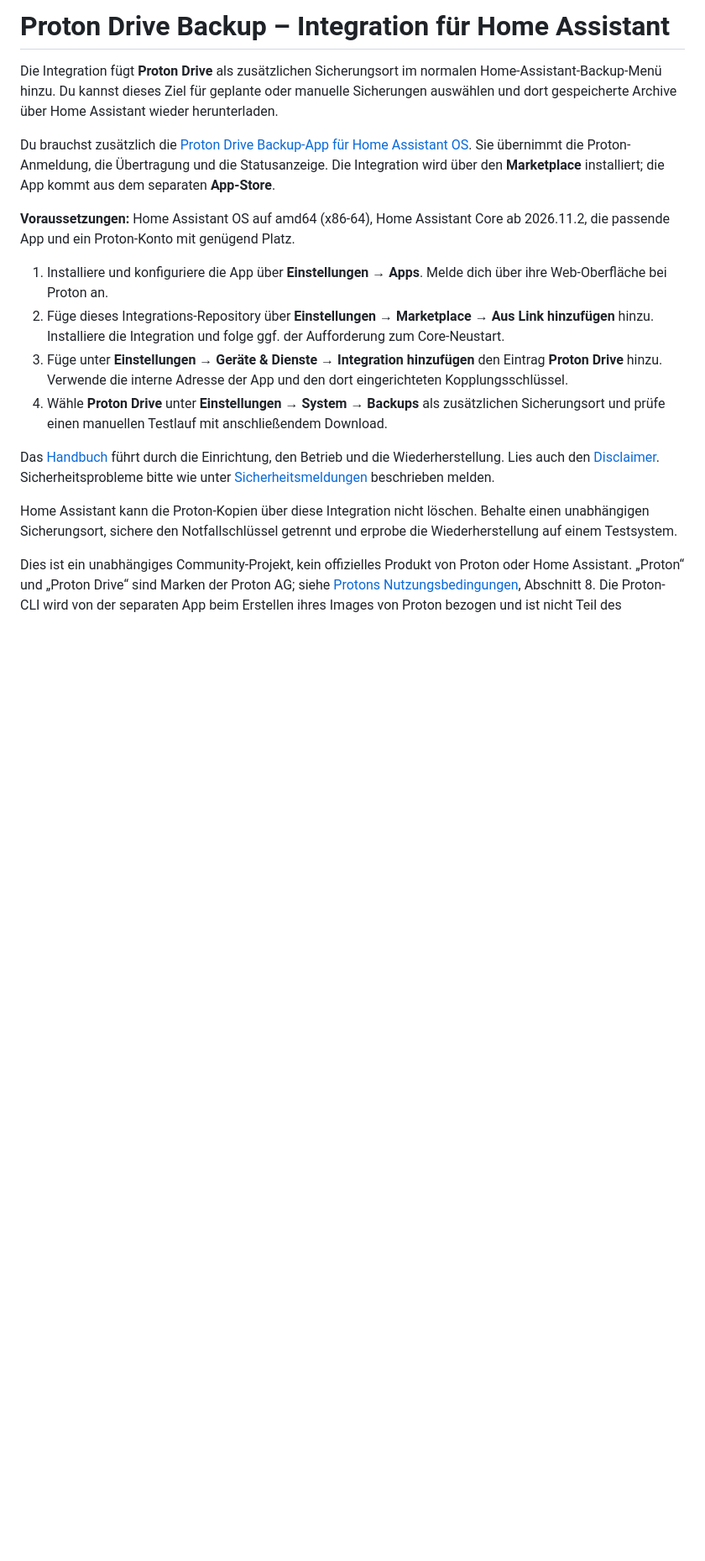
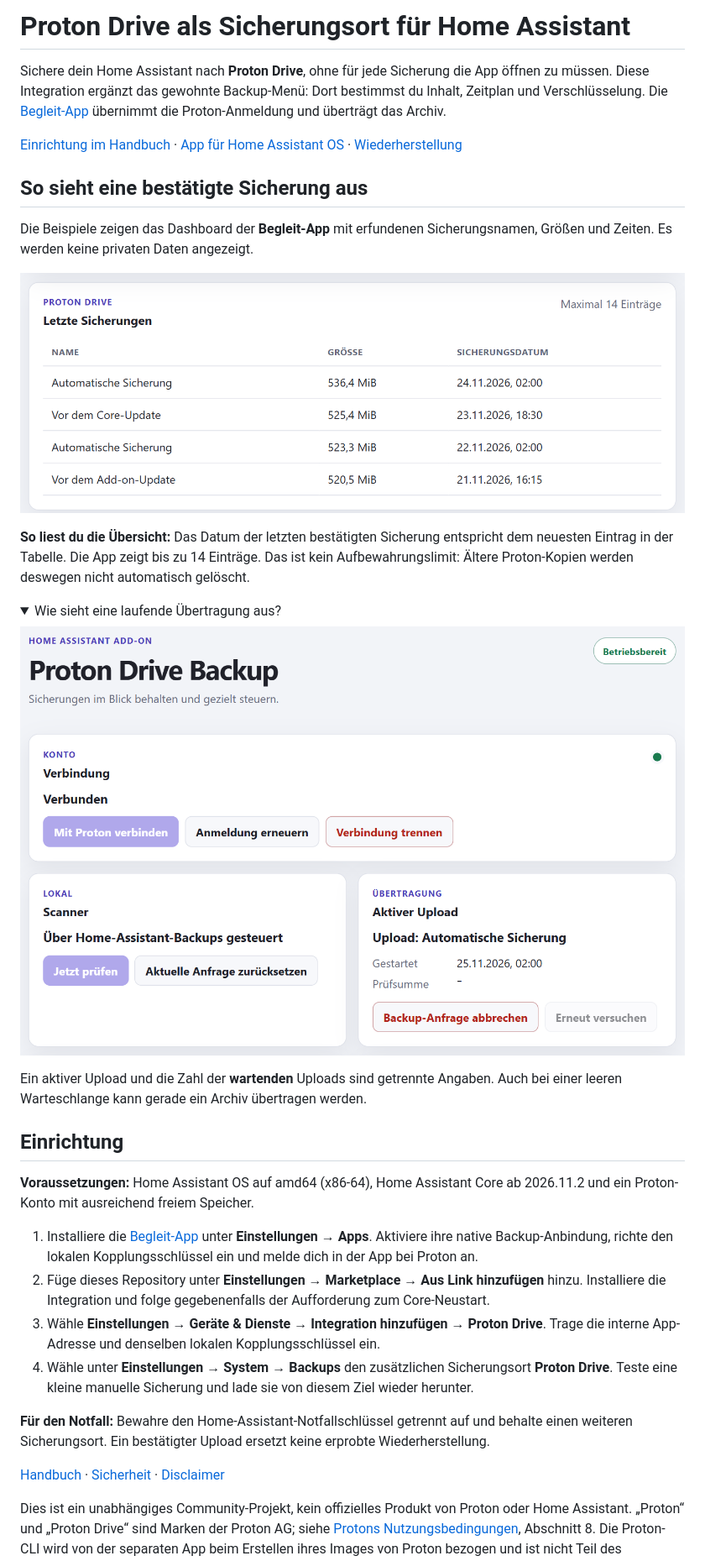
Before and after one commit to Fighterbomber001/Proton-drive-4-Homeassistant, a Markdown page: README.md, the part around the change. Shown at 84% size. GitHub-like rendering; pictures changed too: docs/bilder/dashboard-sicherungen.png (added), docs/bilder/dashboard-upload.png (added); folded sections open; blank space fills up the shorter version.

Commit message:
Dokumentation: Dashboard mit Beispielbildern zeigen

```diff
--- a/README.md
+++ b/README.md
@@ -1,18 +1,37 @@
-# Proton Drive Backup – Integration für Home Assistant
+# Proton Drive als Sicherungsort für Home Assistant
 
-Die Integration fügt **Proton Drive** als zusätzlichen Sicherungsort im normalen Home-Assistant-Backup-Menü hinzu. Du kannst dieses Ziel für geplante oder manuelle Sicherungen auswählen und dort gespeicherte Archive über Home Assistant wieder herunterladen.
+Sichere dein Home Assistant nach **Proton Drive**, ohne für jede Sicherung die App öffnen zu müssen. Diese Integration ergänzt das gewohnte Backup-Menü: Dort bestimmst du Inhalt, Zeitplan und Verschlüsselung. Die [Begleit-App](https://github.com/Fighterbomber001/Proton-drive-4-Homeassistant-App) übernimmt die Proton-Anmeldung und überträgt das Archiv.
 
-Du brauchst zusätzlich die [Proton Drive Backup-App für Home Assistant OS](https://github.com/Fighterbomber001/Proton-drive-4-Homeassistant-App). Sie übernimmt die Proton-Anmeldung, die Übertragung und die Statusanzeige. Die Integration wird über den **Marketplace** installiert; die App kommt aus dem separaten **App-Store**.
+[Einrichtung im Handbuch](HANDBUCH.md#installation-und-kopplung) · [App für Home Assistant OS](https://github.com/Fighterbomber001/Proton-drive-4-Homeassistant-App) · [Wiederherstellung](HANDBUCH.md#download-und-wiederherstellung-erproben)
 
-**Voraussetzungen:** Home Assistant OS auf amd64 (x86-64), Home Assistant Core ab 2026.11.2, die passende App und ein Proton-Konto mit genügend Platz.
+## So sieht eine bestätigte Sicherung aus
 
-1. Installiere und konfiguriere die App über **Einstellungen → Apps**. Melde dich über ihre Web-Oberfläche bei Proton an.
-2. Füge dieses Integrations-Repository über **Einstellungen → Marketplace → Aus Link hinzufügen** hinzu. Installiere die Integration und folge ggf. der Aufforderung zum Core-Neustart.
-3. Füge unter **Einstellungen → Geräte & Dienste → Integration hinzufügen** den Eintrag **Proton Drive** hinzu. Verwende die interne Adresse der App und den dort eingerichteten Kopplungsschlüssel.
-4. Wähle **Proton Drive** unter **Einstellungen → System → Backups** als zusätzlichen Sicherungsort und prüfe einen manuellen Testlauf mit anschließendem Download.
+Die Beispiele zeigen das Dashboard der **Begleit-App** mit erfundenen Sicherungsnamen, Größen und Zeiten. Es werden keine privaten Daten angezeigt.
 
-Das [Handbuch](HANDBUCH.md) führt durch die Einrichtung, den Betrieb und die Wiederherstellung. Lies auch den [Disclaimer](DISCLAIMER.md). Sicherheitsprobleme bitte wie unter [Sicherheitsmeldungen](SECURITY.md) beschrieben melden.
+![Ausschnitt der App mit bestätigten Proton-Sicherungen, ihren Sicherungsdaten und Größen](docs/bilder/dashboard-sicherungen.png)
 
-Home Assistant kann die Proton-Kopien über diese Integration nicht löschen. Behalte einen unabhängigen Sicherungsort, sichere den Notfallschlüssel getrennt und erprobe die Wiederherstellung auf einem Testsystem.
+**So liest du die Übersicht:** Das Datum der letzten bestätigten Sicherung entspricht dem neuesten Eintrag in der Tabelle. Die App zeigt bis zu 14 Einträge. Das ist kein Aufbewahrungslimit: Ältere Proton-Kopien werden deswegen nicht automatisch gelöscht.
+
+<details>
+<summary>Wie sieht eine laufende Übertragung aus?</summary>
+
+![App-Dashboard mit verbundenem Konto und dem aktiven Upload „Automatische Sicherung“](docs/bilder/dashboard-upload.png)
+
+Ein aktiver Upload und die Zahl der **wartenden** Uploads sind getrennte Angaben. Auch bei einer leeren Warteschlange kann gerade ein Archiv übertragen werden.
+
+</details>
+
+## Einrichtung
+
+**Voraussetzungen:** Home Assistant OS auf amd64 (x86-64), Home Assistant Core ab 2026.11.2 und ein Proton-Konto mit ausreichend freiem Speicher.
+
+1. Installiere die [Begleit-App](https://github.com/Fighterbomber001/Proton-drive-4-Homeassistant-App) unter **Einstellungen → Apps**. Aktiviere ihre native Backup-Anbindung, richte den lokalen Kopplungsschlüssel ein und melde dich in der App bei Proton an.
+2. Füge dieses Repository unter **Einstellungen → Marketplace → Aus Link hinzufügen** hinzu. Installiere die Integration und folge gegebenenfalls der Aufforderung zum Core-Neustart.
+3. Wähle **Einstellungen → Geräte & Dienste → Integration hinzufügen → Proton Drive**. Trage die interne App-Adresse und denselben lokalen Kopplungsschlüssel ein.
+4. Wähle unter **Einstellungen → System → Backups** den zusätzlichen Sicherungsort **Proton Drive**. Teste eine kleine manuelle Sicherung und lade sie von diesem Ziel wieder herunter.
+
+**Für den Notfall:** Bewahre den Home-Assistant-Notfallschlüssel getrennt auf und behalte einen weiteren Sicherungsort. Ein bestätigter Upload ersetzt keine erprobte Wiederherstellung.
+
+[Handbuch](HANDBUCH.md) · [Sicherheit](SECURITY.md) · [Disclaimer](DISCLAIMER.md)
 
 Dies ist ein unabhängiges Community-Projekt, kein offizielles Produkt von Proton oder Home Assistant. „Proton“ und „Proton Drive“ sind Marken der Proton AG; siehe [Protons Nutzungsbedingungen](https://proton.me/legal/terms), Abschnitt 8. Die Proton-CLI wird von der separaten App beim Erstellen ihres Images von Proton bezogen und ist nicht Teil des Repository-Quellcodes.
```
